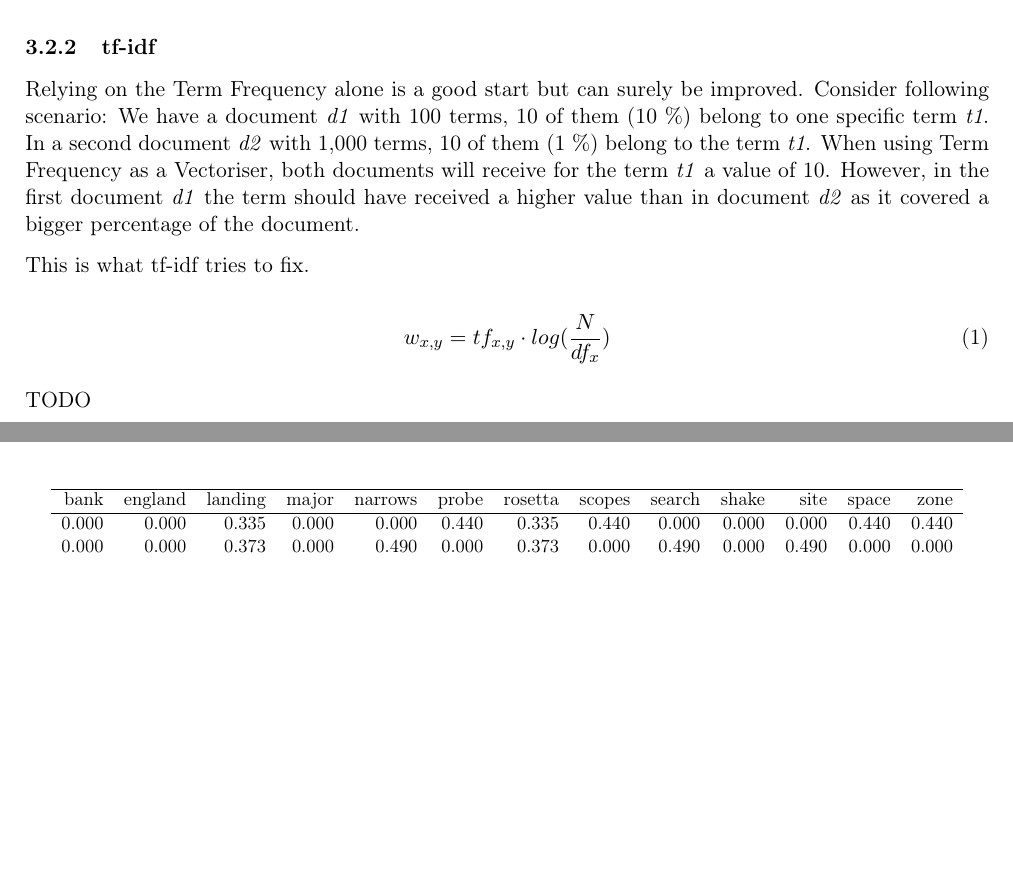
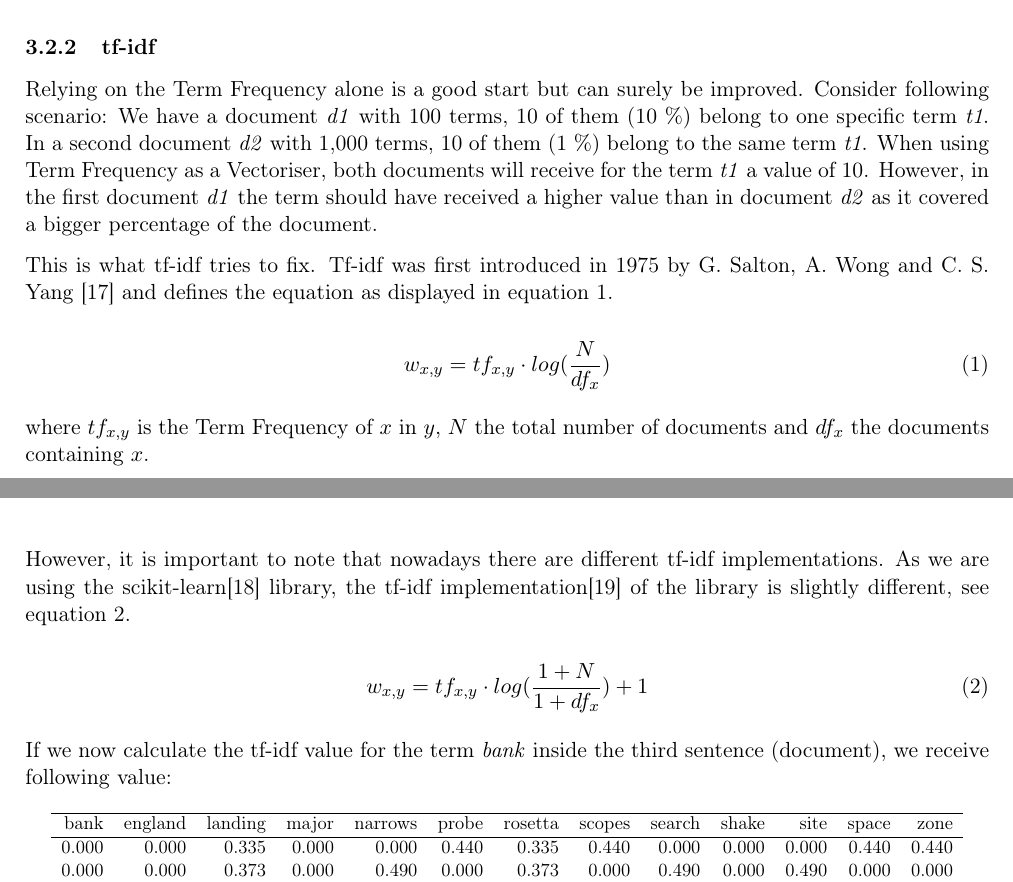
Before and after one commit to dpacassi/dynamic-event-detection-in-data-streams, a LaTeX thesis (doc/thesis.tex, which reads doc/3_theoretical_basics.tex): two parts of pages 12 and 13 of 46, joined at a grey line, cut so that both start at the same text, the shorter picture padded with empty space. Compiled offline with pdfLaTeX.

Commit message:
Add tfidf text

```diff
--- a/doc/3_theoretical_basics.tex
+++ b/doc/3_theoretical_basics.tex
@@ -234,19 +234,35 @@ At the same time we see that the term bank has been used twice in the third sent
 Relying on the Term Frequency alone is a good start but can surely be improved.
 Consider following scenario:
 We have a document \textit{d1} with 100 terms, 10 of them (10 \%) belong to one specific term \textit{t1}.
-In a second document \textit{d2} with 1,000 terms, 10 of them (1 \%) belong to the term \textit{t1}.
+In a second document \textit{d2} with 1,000 terms, 10 of them (1 \%) belong to the same term \textit{t1}.
 When using Term Frequency as a Vectoriser, both documents will receive for the term \textit{t1} a value of 10.
 However, in the first document \textit{d1} the term should have received a higher value
 than in document \textit{d2} as it covered a bigger percentage of the document.
 
 This is what tf-idf tries to fix.
+Tf-idf was first introduced in 1975 by G. Salton, A. Wong and C. S. Yang \cite{salton1975}
+and defines the equation as displayed in equation \ref{equ:tfidf}.
 
 \begin{equation}
     w_{x,y} = tf_{x,y} \cdot log(\frac{N}{df_x})
     \label{equ:tfidf}
 \end{equation}
 
-TODO
+where $tf_{x,y}$ is the Term Frequency of $x$ in $y$, $N$ the total number of documents
+and $df_x$ the documents containing $x$.
+
+However, it is important to note that nowadays there are different tf-idf implementations.
+As we are using the scikit-learn\cite{scikit-learn} library,
+the tf-idf implementation\cite{scikit_tfidf} of the library is slightly different,
+see equation \ref{equ:scikit_tfidf}.
+
+\begin{equation}
+    w_{x,y} = tf_{x,y} \cdot log(\frac{1+N}{1+df_x}) + 1
+    \label{equ:scikit_tfidf}
+\end{equation}
+
+If we now calculate the tf-idf value for the term \textit{bank} inside the third sentence (document),
+we receive following value:
 
 \begin{table}[h]
     \centering
```
Also changed, not shown: doc/citations.bib (+17 -0 lines), doc/thesis.pdf.
